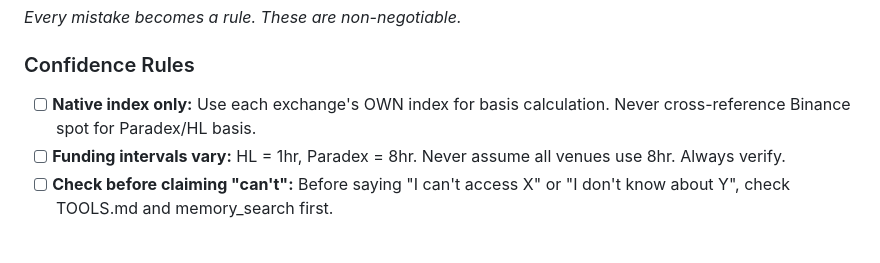
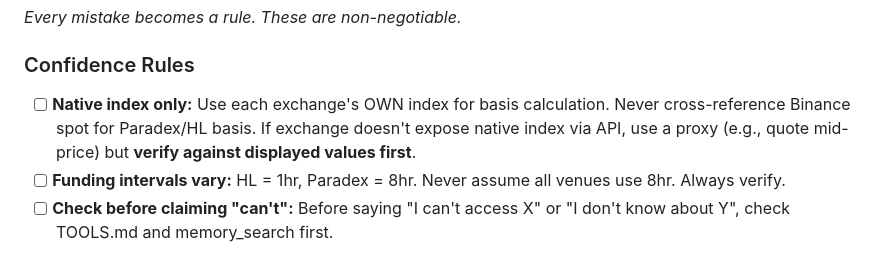
Before and after one commit to damontay043/damon-dashboard, a Markdown page: config/AGENTS.md, the part around the change. Drawn GitHub-style.

Commit message:
Sync AGENTS.md: refined proxy verification rule

```diff
--- a/config/AGENTS.md
+++ b/config/AGENTS.md
@@ -304,7 +304,7 @@ This is a starting point. Add your own conventions, style, and rules as you figu
 *Every mistake becomes a rule. These are non-negotiable.*
 
 ### Confidence Rules
-- [ ] **Native index only:** Use each exchange's OWN index for basis calculation. Never cross-reference Binance spot for Paradex/HL basis.
+- [ ] **Native index only:** Use each exchange's OWN index for basis calculation. Never cross-reference Binance spot for Paradex/HL basis. If exchange doesn't expose native index via API, use a proxy (e.g., quote mid-price) but **verify against displayed values first**.
 - [ ] **Funding intervals vary:** HL = 1hr, Paradex = 8hr. Never assume all venues use 8hr. Always verify.
 - [ ] **Check before claiming "can't":** Before saying "I can't access X" or "I don't know about Y", check TOOLS.md and memory_search first.
 
```
